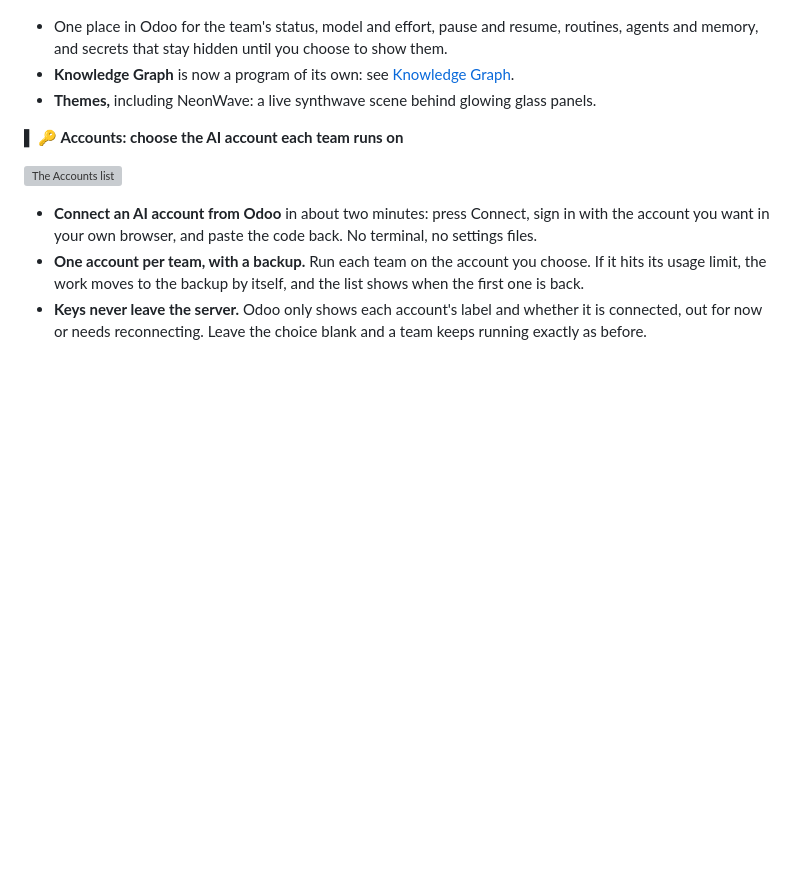
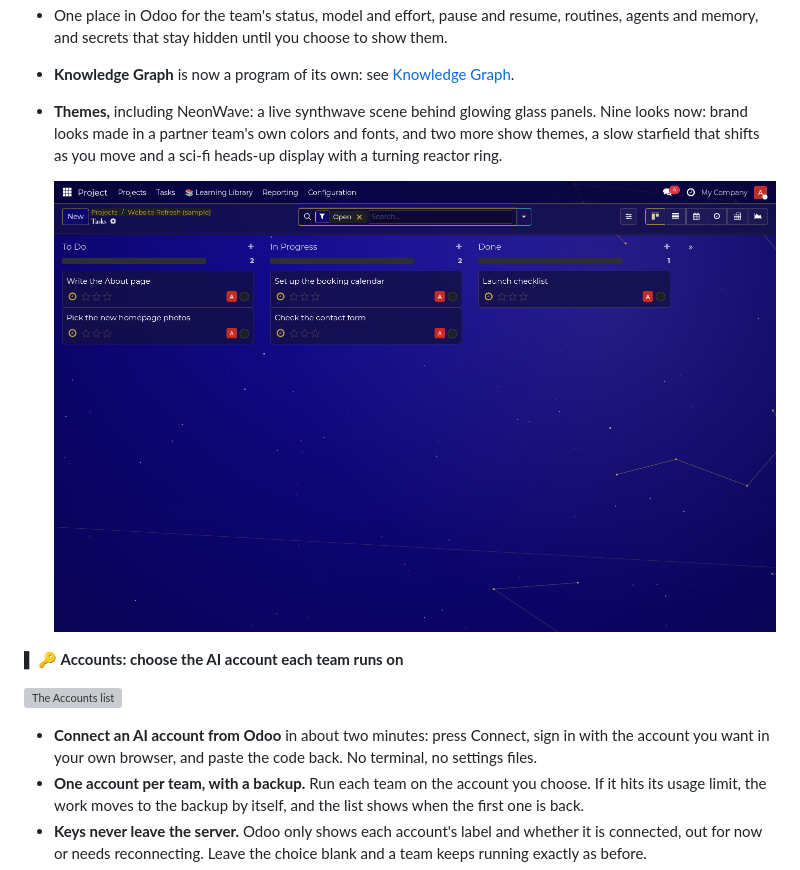
Before and after one commit to RobertAtParallax/the-grid, a Markdown page: projects/io-tower.md, the part around the change. Rendered like a GitHub page; pictures changed too: assets/io-tower/theme-starfield.png (added); blank space fills up the shorter version; grey boxes are pictures that could not be loaded.

Commit message:
Show the new IO Tower themes on its page

```diff
--- a/projects/io-tower.md
+++ b/projects/io-tower.md
@@ -130,7 +130,11 @@ answers right there in the thread. No new app to learn: the team lives where you
 - One place in Odoo for the team's status, model and effort, pause and resume, routines, agents and memory, and
   secrets that stay hidden until you choose to show them.
 - **Knowledge Graph** is now a program of its own: see [Knowledge Graph](knowledge-graph.md).
-- **Themes,** including NeonWave: a live synthwave scene behind glowing glass panels.
+- **Themes,** including NeonWave: a live synthwave scene behind glowing glass panels. Nine looks now: brand looks
+  made in a partner team's own colors and fonts, and two more show themes, a slow starfield that shifts as you move
+  and a sci-fi heads-up display with a turning reactor ring.
+
+  ![A sample project board on the starfield show theme](../assets/io-tower/theme-starfield.png)
 
 **▌ 🔑 Accounts: choose the AI account each team runs on**
 
```
Also changed, not shown: CHANGELOG.md (+1 -0 lines).
